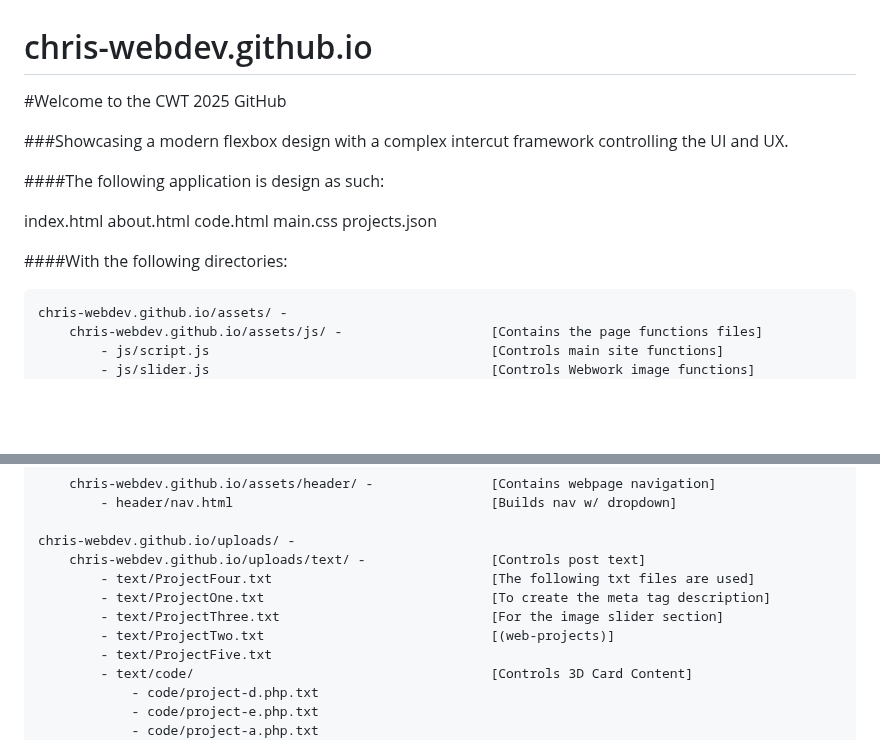
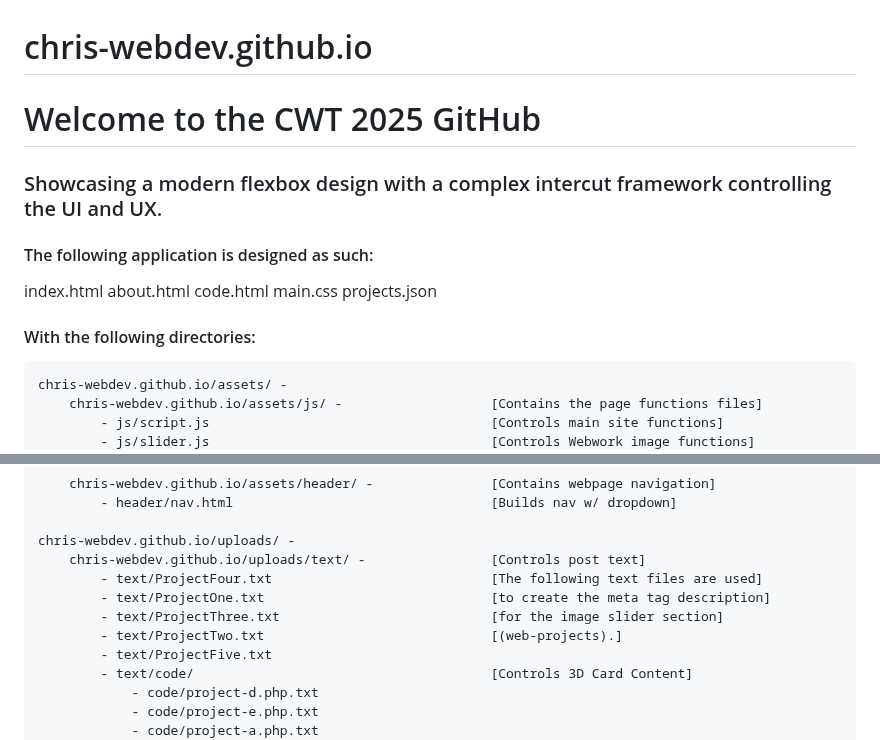
Before and after one commit to Chris-WebDev/chris-webdev.github.io, a Markdown page: README.md, 2 parts joined by grey strips. Rendered like a GitHub page; blank space fills up the shorter version.

````diff
--- a/README.md
+++ b/README.md
@@ -1,9 +1,9 @@
 # chris-webdev.github.io
-#Welcome to the CWT 2025 GitHub
+# Welcome to the CWT 2025 GitHub
 
-###Showcasing a modern flexbox design with a complex intercut framework controlling the UI and UX.
+### Showcasing a modern flexbox design with a complex intercut framework controlling the UI and UX.
 
-####The following application is design as such:
+#### The following application is designed as such:
 
 index.html
 about.html
@@ -11,7 +11,7 @@ code.html
 main.css
 projects.json
 
-####With the following directories:
+#### With the following directories:
 ```markdown
 chris-webdev.github.io/assets/ -
     chris-webdev.github.io/assets/js/ -                   [Contains the page functions files]
@@ -33,10 +33,10 @@ chris-webdev.github.io/assets/ -
 
 chris-webdev.github.io/uploads/ -
     chris-webdev.github.io/uploads/text/ -                [Controls post text]
-        - text/ProjectFour.txt                            [The following txt files are used]
-        - text/ProjectOne.txt                             [To create the meta tag description]
-        - text/ProjectThree.txt                           [For the image slider section]
-        - text/ProjectTwo.txt                             [(web-projects)]
+        - text/ProjectFour.txt                            [The following text files are used]
+        - text/ProjectOne.txt                             [to create the meta tag description]
+        - text/ProjectThree.txt                           [for the image slider section]
+        - text/ProjectTwo.txt                             [(web-projects).]
         - text/ProjectFive.txt
         - text/code/                                      [Controls 3D Card Content]
             - code/project-d.php.txt
````
